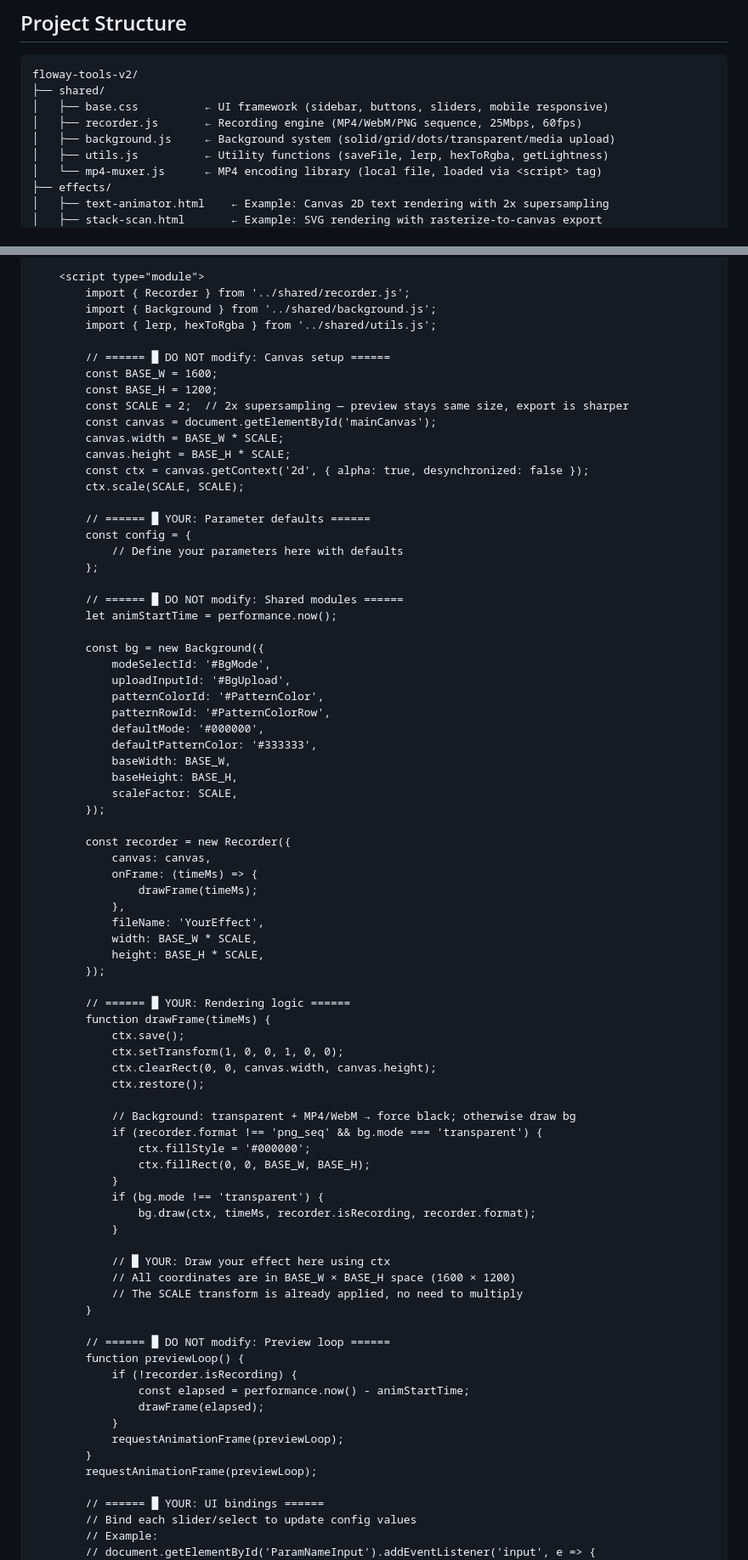
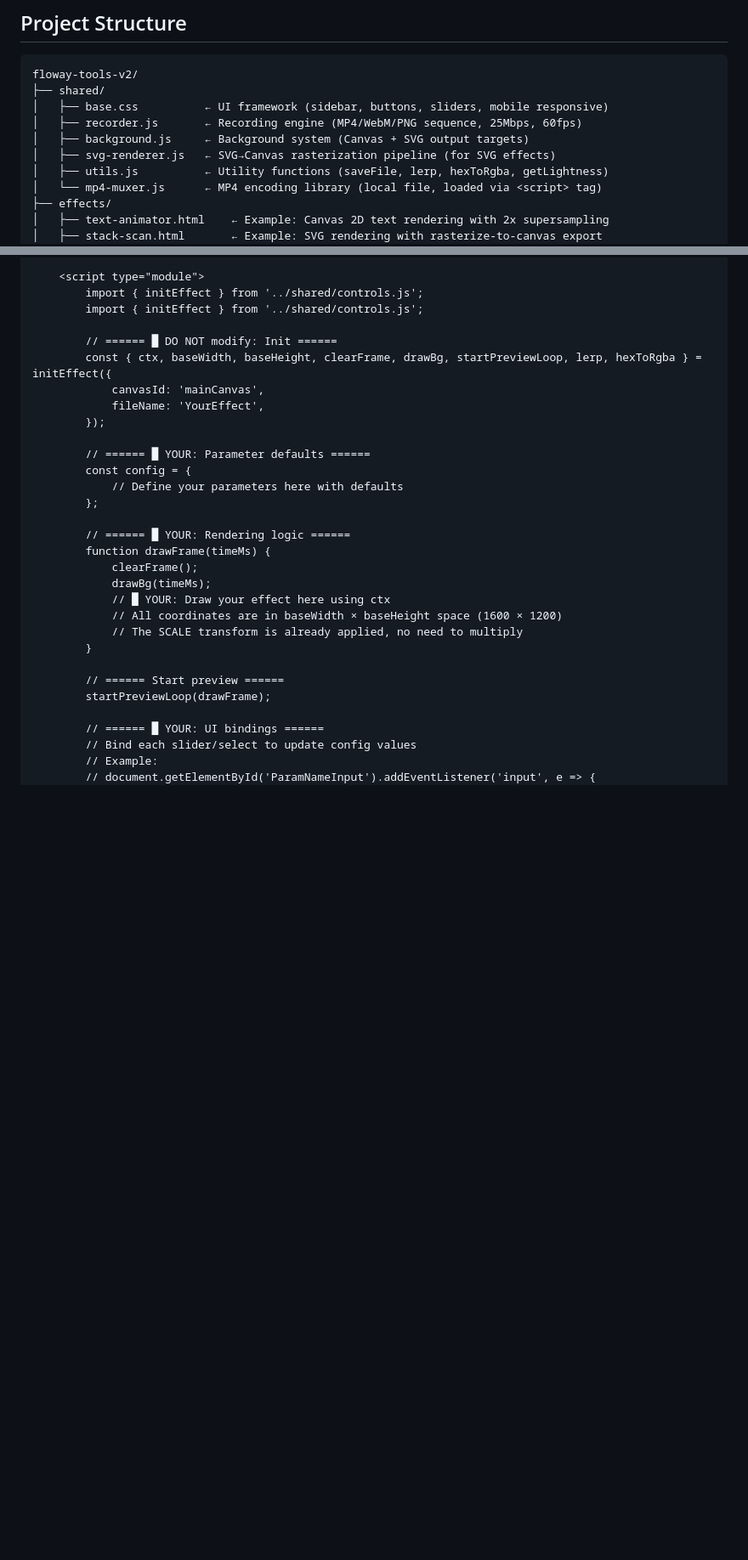
Before and after one commit to JJ-JUNELI/Floway-video-tools, a Markdown page: SKILL.md, 2 parts joined by grey strips. Shown at 85% size. Rendered like a GitHub page; blank space fills up the shorter version.

Commit message:
docs: update GUIDE.md and SKILL.md for initEffect() + SVG pipeline
Single import pattern, SvgRenderer docs, bundled utils

Co-authored-by: Sisyphus <clio-agent@sisyphuslabs.ai>

```diff
--- a/SKILL.md
+++ b/SKILL.md
@@ -11,7 +11,8 @@ floway-tools-v2/
 ├── shared/
 │   ├── base.css          ← UI framework (sidebar, buttons, sliders, mobile responsive)
 │   ├── recorder.js       ← Recording engine (MP4/WebM/PNG sequence, 25Mbps, 60fps)
-│   ├── background.js     ← Background system (solid/grid/dots/transparent/media upload)
+│   ├── background.js     ← Background system (Canvas + SVG output targets)
+│   ├── svg-renderer.js   ← SVG→Canvas rasterization pipeline (for SVG effects)
 │   ├── utils.js          ← Utility functions (saveFile, lerp, hexToRgba, getLightness)
 │   └── mp4-muxer.js      ← MP4 encoding library (local file, loaded via <script> tag)
 ├── effects/
@@ -135,79 +99,30 @@ Copy this template as-is. The sections marked with `█ YOUR` are where you writ
 
     <script type="module">
-        import { Recorder } from '../shared/recorder.js';
-        import { Background } from '../shared/background.js';
-        import { lerp, hexToRgba } from '../shared/utils.js';
+        import { initEffect } from '../shared/controls.js';
+        import { initEffect } from '../shared/controls.js';
 
-        // ====== █ DO NOT modify: Canvas setup ======
-        const BASE_W = 1600;
-        const BASE_H = 1200;
-        const SCALE = 2;  // 2x supersampling — preview stays same size, export is sharper
-        const canvas = document.getElementById('mainCanvas');
-        canvas.width = BASE_W * SCALE;
-        canvas.height = BASE_H * SCALE;
-        const ctx = canvas.getContext('2d', { alpha: true, desynchronized: false });
-        ctx.scale(SCALE, SCALE);
+        // ====== █ DO NOT modify: Init ======
+        const { ctx, baseWidth, baseHeight, clearFrame, drawBg, startPreviewLoop, lerp, hexToRgba } = initEffect({
+            canvasId: 'mainCanvas',
+            fileName: 'YourEffect',
+        });
 
         // ====== █ YOUR: Parameter defaults ======
         const config = {
             // Define your parameters here with defaults
         };
 
-        // ====== █ DO NOT modify: Shared modules ======
-        let animStartTime = performance.now();
-
-        const bg = new Background({
-            modeSelectId: '#BgMode',
-            uploadInputId: '#BgUpload',
-            patternColorId: '#PatternColor',
-            patternRowId: '#PatternColorRow',
-            defaultMode: '#000000',
-            defaultPatternColor: '#333333',
-            baseWidth: BASE_W,
-            baseHeight: BASE_H,
-            scaleFactor: SCALE,
-        });
-
-        const recorder = new Recorder({
-            canvas: canvas,
-            onFrame: (timeMs) => {
-                drawFrame(timeMs);
-            },
-            fileName: 'YourEffect',
-            width: BASE_W * SCALE,
-            height: BASE_H * SCALE,
-        });
-
         // ====== █ YOUR: Rendering logic ======
         function drawFrame(timeMs) {
-            ctx.save();
-            ctx.setTransform(1, 0, 0, 1, 0, 0);
-            ctx.clearRect(0, 0, canvas.width, canvas.height);
-            ctx.restore();
-
-            // Background: transparent + MP4/WebM → force black; otherwise draw bg
-            if (recorder.format !== 'png_seq' && bg.mode === 'transparent') {
-                ctx.fillStyle = '#000000';
-                ctx.fillRect(0, 0, BASE_W, BASE_H);
-            }
-            if (bg.mode !== 'transparent') {
-                bg.draw(ctx, timeMs, recorder.isRecording, recorder.format);
-            }
-
+            clearFrame();
+            drawBg(timeMs);
             // █ YOUR: Draw your effect here using ctx
-            // All coordinates are in BASE_W × BASE_H space (1600 × 1200)
+            // All coordinates are in baseWidth × baseHeight space (1600 × 1200)
             // The SCALE transform is already applied, no need to multiply
         }
 
-        // ====== █ DO NOT modify: Preview loop ======
-        function previewLoop() {
-            if (!recorder.isRecording) {
-                const elapsed = performance.now() - animStartTime;
-                drawFrame(elapsed);
-            }
-            requestAnimationFrame(previewLoop);
-        }
-        requestAnimationFrame(previewLoop);
+        // ====== Start preview ======
+        startPreviewLoop(drawFrame);
 
         // ====== █ YOUR: UI bindings ======
         // Bind each slider/select to update config values
```
Also changed, not shown: other parts of SKILL.md (+83 -90 lines), GUIDE.md (+87 -80 lines).
